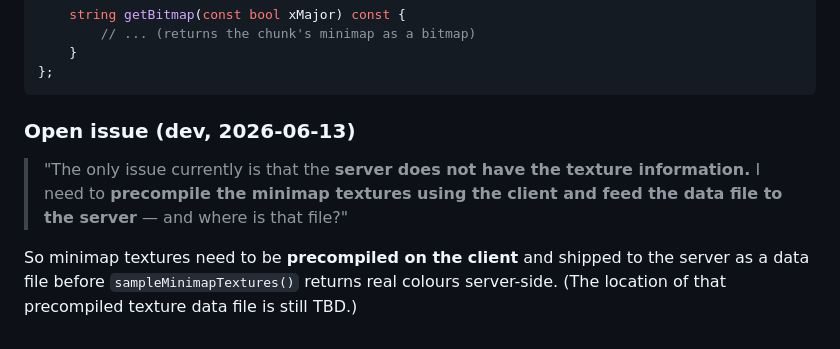
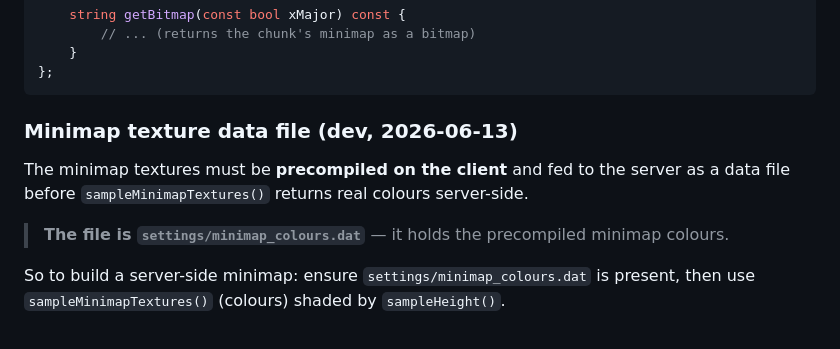
Before and after one commit to mad-001/Voxel-Turf-Server-Manager, a Markdown page: docs/Docs-API.md, the part around the change. Rendered like a GitHub page.

Commit message:
docs: minimap texture file is settings/minimap_colours.dat (dev)
Co-Authored-By: Claude Opus 4.8 (1M context) <noreply@anthropic.com>

````diff
--- a/docs/Docs-API.md
+++ b/docs/Docs-API.md
@@ -139,11 +139,11 @@ struct chunkMinimapSamples {
 };
 ```
 
-### Open issue (dev, 2026-06-13)
-> "The only issue currently is that the **server does not have the texture information.**
-> I need to **precompile the minimap textures using the client and feed the data file to
-> the server** — and where is that file?"
+### Minimap texture data file (dev, 2026-06-13)
+The minimap textures must be **precompiled on the client** and fed to the server as a data
+file before `sampleMinimapTextures()` returns real colours server-side.
 
-So minimap textures need to be **precompiled on the client** and shipped to the server as
-a data file before `sampleMinimapTextures()` returns real colours server-side. (The
-location of that precompiled texture data file is still TBD.)
+> **The file is `settings/minimap_colours.dat`** — it holds the precompiled minimap colours.
+
+So to build a server-side minimap: ensure `settings/minimap_colours.dat` is present, then
+use `sampleMinimapTextures()` (colours) shaded by `sampleHeight()`.
````
